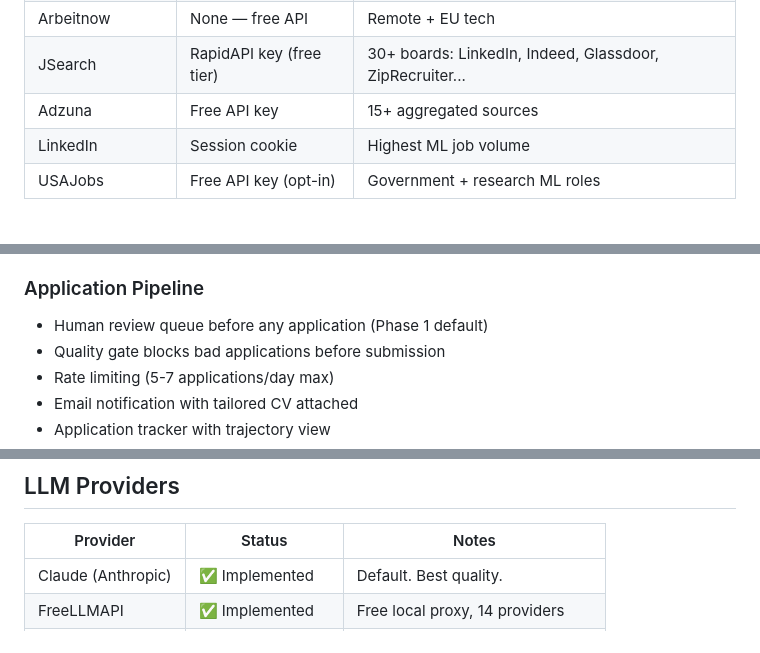
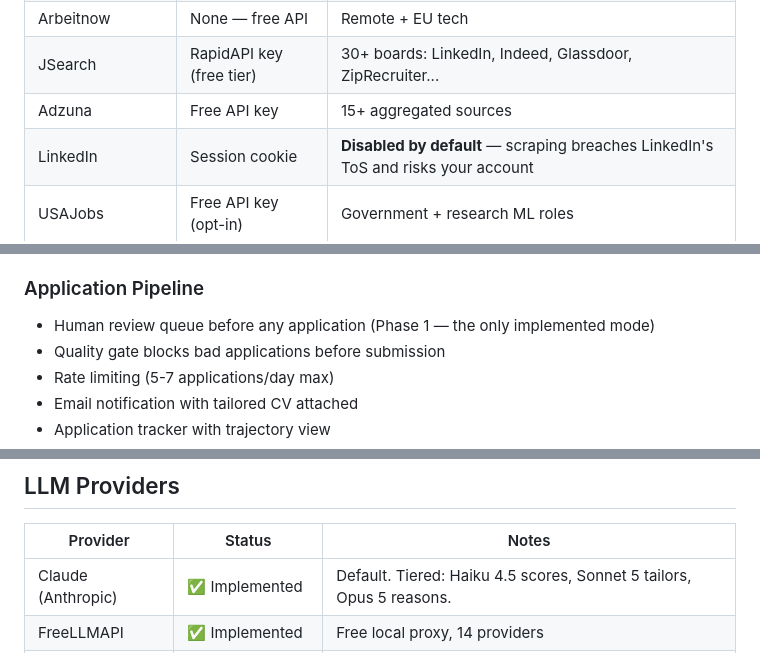
Before and after one commit to ZocNishant/nj-cli, a Markdown page: README.md, 3 parts joined by grey strips. GitHub-like rendering.

```diff
--- a/README.md
+++ b/README.md
@@ -71,7 +71,7 @@ Every command available from the prompt. No flags to memorize.
 | Arbeitnow | None — free API | Remote + EU tech |
 | JSearch | RapidAPI key (free tier) | 30+ boards: LinkedIn, Indeed, Glassdoor, ZipRecruiter... |
 | Adzuna | Free API key | 15+ aggregated sources |
-| LinkedIn | Session cookie | Highest ML job volume |
+| LinkedIn | Session cookie | **Disabled by default** — scraping breaches LinkedIn's ToS and risks your account |
 | USAJobs | Free API key (opt-in) | Government + research ML roles |
 
 ### AI Scoring
@@ -91,7 +91,7 @@ Every command available from the prompt. No flags to memorize.
 - Cover letter generation (3-paragraph, 250 words max)
 
 ### Application Pipeline
-- Human review queue before any application (Phase 1 default)
+- Human review queue before any application (Phase 1 — the only implemented mode)
 - Quality gate blocks bad applications before submission
 - Rate limiting (5-7 applications/day max)
 - Email notification with tailored CV attached
@@ -203,7 +207,7 @@ llm:
 
 | Provider | Status | Notes |
 |----------|--------|-------|
-| Claude (Anthropic) | ✅ Implemented | Default. Best quality. |
+| Claude (Anthropic) | ✅ Implemented | Default. Tiered: Haiku 4.5 scores, Sonnet 5 tailors, Opus 5 reasons. |
 | FreeLLMAPI | ✅ Implemented | Free local proxy, 14 providers |
 | OpenAI | 🔲 Interface ready | See `docs/adding-a-provider.md` |
 
```
Also changed, not shown: other parts of README.md (+15 -10 lines), CLAUDE.md (added, +95 -0 lines).
